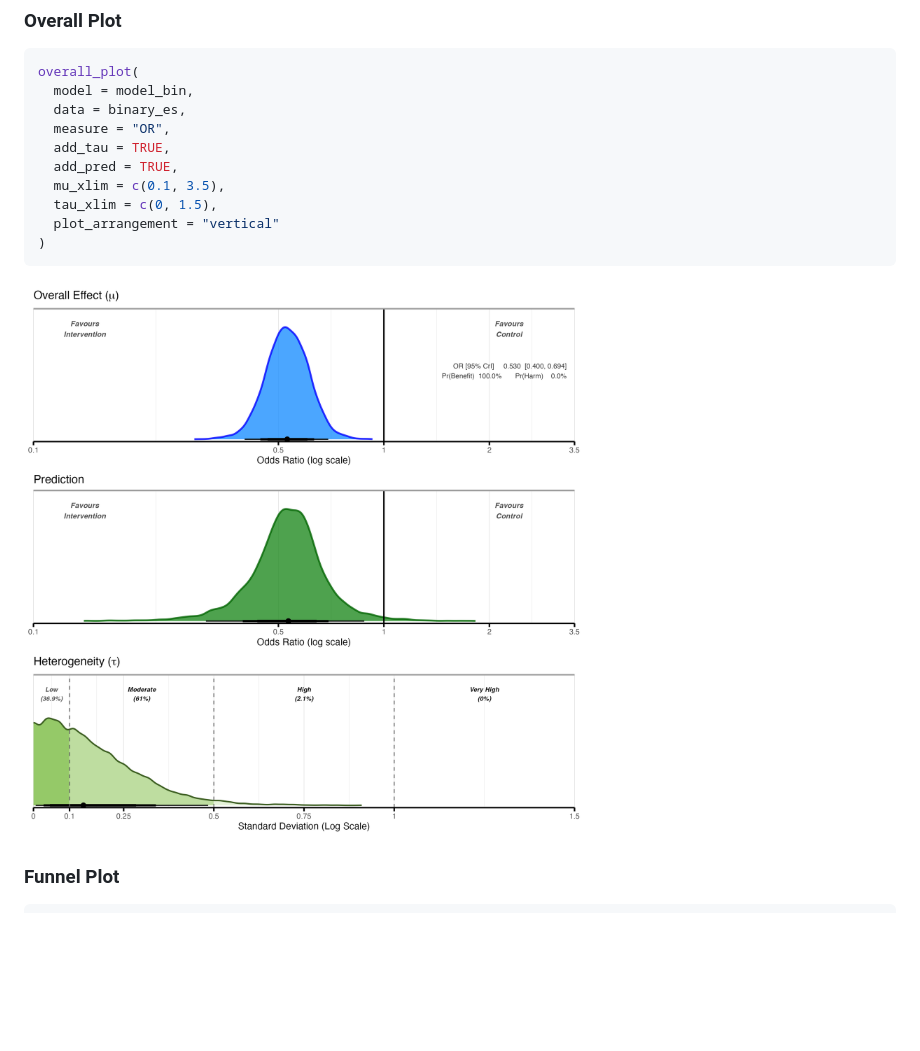
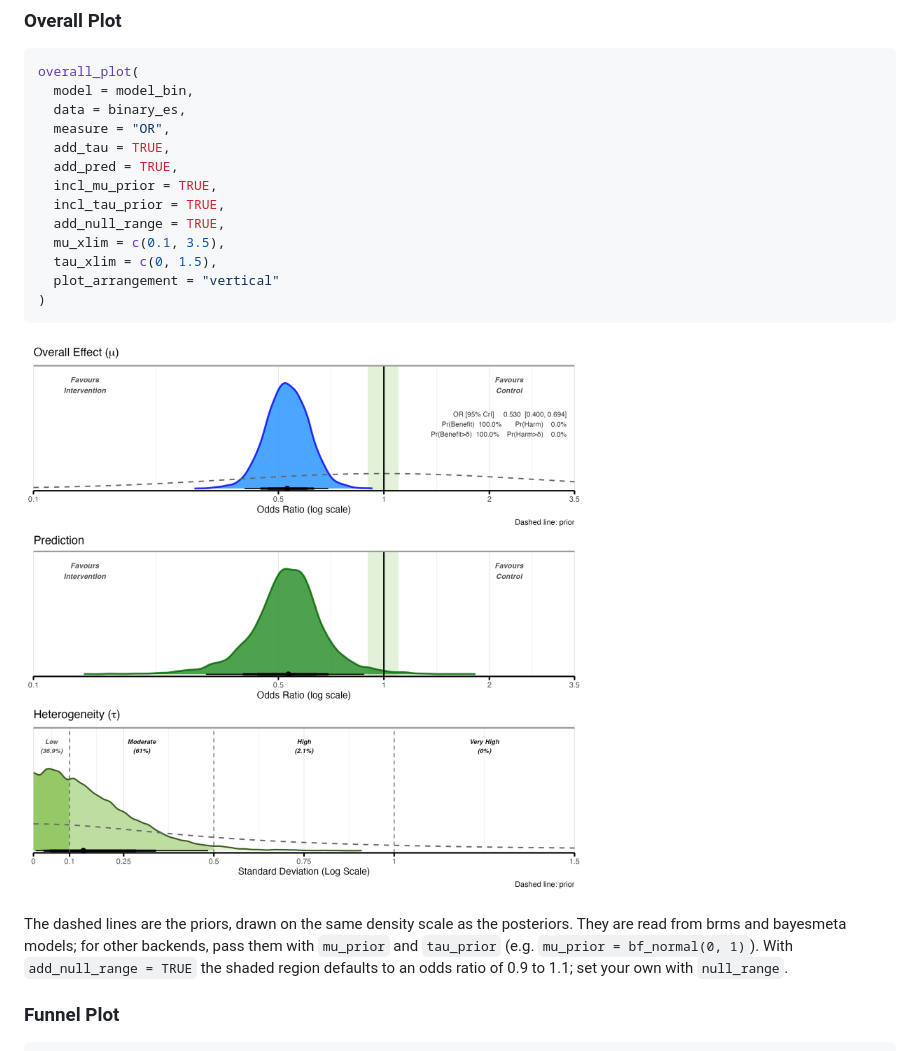
Before and after one commit to BLMoran/bayesfoRest, a Markdown page: README.md, the part around the change. Drawn GitHub-style; pictures changed too: man/figures/overall_plot.png; blank space fills up the shorter version.

Commit message:
Add prior overlays and a default null range to overall_plot()
add_null_range = TRUE now shades 0.9 to 1.1 (ratio measures) or -0.1 to
0.1 (SMD) when null_range is not given, matching sensitivity_plot() and
the ECDF plots. A single null_range value is taken as a half-width.

New incl_mu_prior and incl_tau_prior draw the priors as dashed lines on
the same density scale as the posteriors. Priors are read from brms and
bayesmeta models, or supplied as bf_prior objects with mu_prior and
tau_prior for any backend.

````diff
--- a/README.md
+++ b/README.md
@@ -268,6 +268,9 @@ overall_plot(
   measure = "OR",
   add_tau = TRUE,
   add_pred = TRUE,
+  incl_mu_prior = TRUE,
+  incl_tau_prior = TRUE,
+  add_null_range = TRUE,
   mu_xlim = c(0.1, 3.5),
   tau_xlim = c(0, 1.5),
   plot_arrangement = "vertical"
@@ -275,6 +278,13 @@ overall_plot(
 ```
 
 ![](man/figures/overall_plot.png)
+
+The dashed lines are the priors, drawn on the same density scale as the
+posteriors. They are read from brms and bayesmeta models; for other
+backends, pass them with `mu_prior` and `tau_prior`
+(e.g. `mu_prior = bf_normal(0, 1)`). With `add_null_range = TRUE` the
+shaded region defaults to an odds ratio of 0.9 to 1.1; set your own with
+`null_range`.
 
 ### Funnel Plot
 
````
Also changed, not shown: 4 other files.
